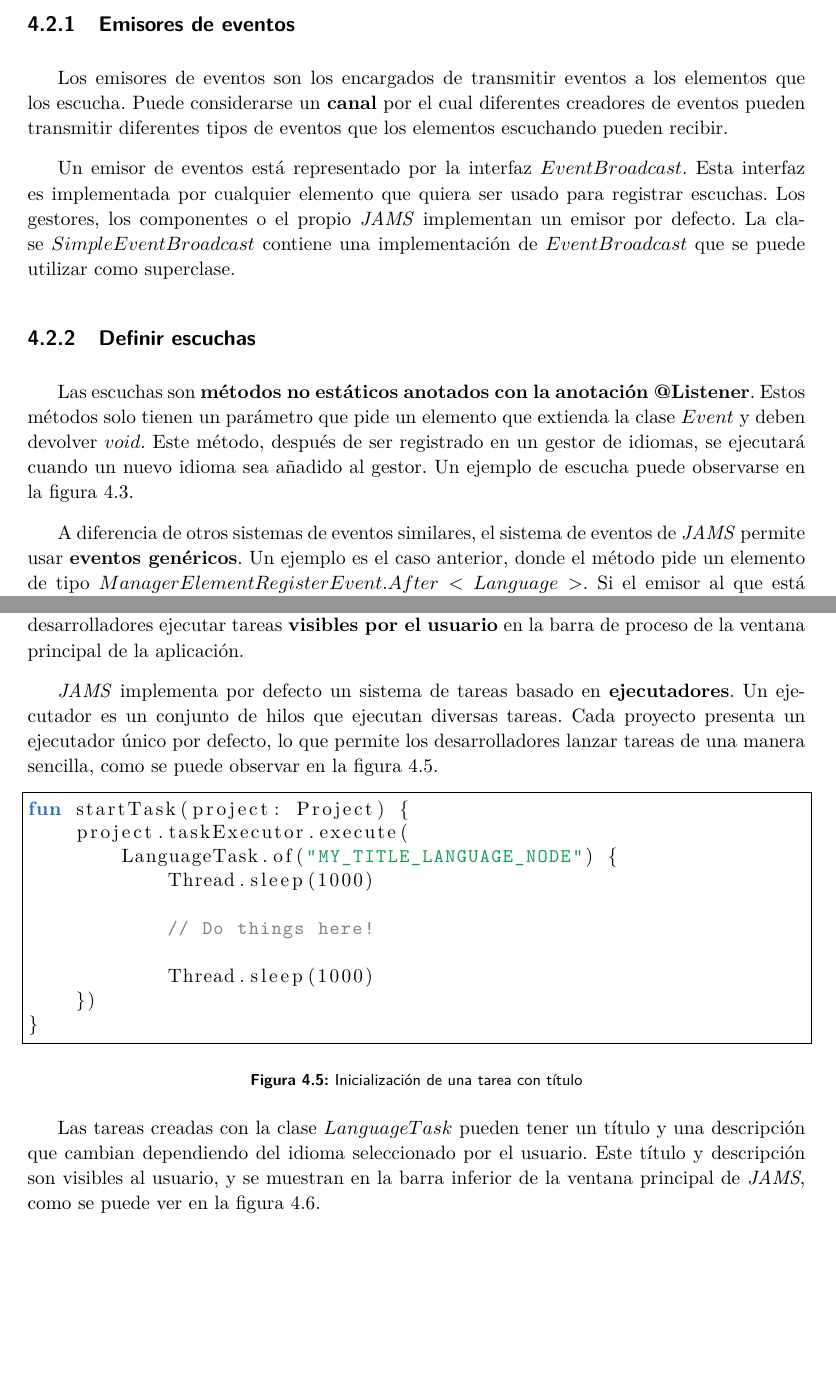
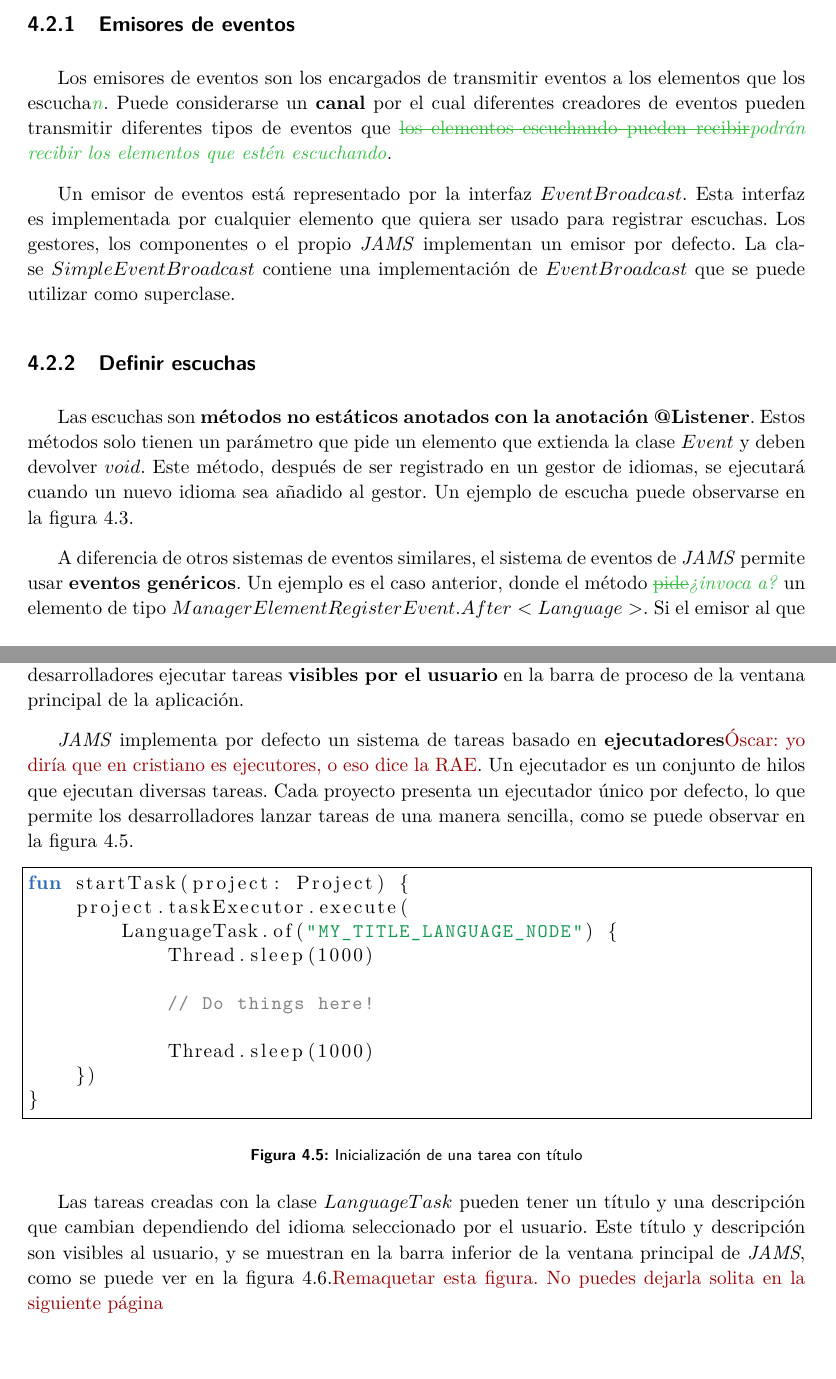
Before and after one commit to gaeqs/TFGVideojuegos, a LaTeX thesis (main.tex, which reads chapters/4-Tecnologias.tex): two parts of pages 26 and 28 of 53, joined at a grey line, cut so that both start at the same text. Compiled offline with pdfLaTeX.

Commit message:
Suggestions and comments for Chapter 4

```diff
--- a/chapters/4-Tecnologias.tex
+++ b/chapters/4-Tecnologias.tex
@@ -127,10 +127,11 @@ de esta tecnología.
 \subsection{Emisores de eventos}\label{subsec:emisores-de-eventos}
 
 Los emisores de eventos son los encargados de transmitir
-eventos a los elementos que los escucha.
+eventos a los elementos que los escucha\newODR{n}.
 Puede considerarse un \textbf{canal} por el cual diferentes creadores
 de eventos pueden transmitir diferentes tipos de eventos
-que los elementos escuchando pueden recibir.
+que \delODR{los elementos escuchando pueden recibir}\newODR{podrán
+  recibir los elementos que estén escuchando}.
 
  Un emisor de eventos está representado por la interfaz $EventBroadcast$.
 Esta interfaz es implementada por cualquier elemento que quiera ser
@@ -165,7 +166,8 @@ fun onLanguageRegister(
 
  A diferencia de otros sistemas de eventos similares,
 el sistema de eventos de \textit{JAMS} permite usar \textbf{eventos genéricos}.
-Un ejemplo es el caso anterior, donde el método pide un elemento de tipo
+Un ejemplo es el caso anterior, donde el método
+\delODR{pide}\newODR{¿invoca a?} un elemento de tipo
 $ManagerElementRegisterEvent.After<Language>$.
 Si el emisor al que está registrado emite un evento de tipo
 $ManagerElementRegisterEvent.After<Theme>$, la escucha no será invocada.
@@ -246,7 +249,8 @@ tareas \textbf{visibles por el usuario} en la barra
 de proceso de la ventana principal de la aplicación.
 
  \textit{JAMS} implementa por defecto un
-sistema de tareas basado en \textbf{ejecutadores}.
+sistema de tareas basado en \textbf{ejecutadores}\note{Óscar: yo diría
+  que en cristiano es ejecutores, o eso dice la RAE}.
 Un ejecutador es un conjunto de hilos que ejecutan
 diversas tareas.
 Cada proyecto presenta un ejecutador único por defecto,
@@ -276,7 +280,9 @@ pueden tener un título y una descripción que cambian dependiendo
 del idioma seleccionado por el usuario.
 Este título y descripción son visibles al usuario, y se muestran
 en la barra inferior de la ventana principal de \textit{JAMS},
-como se puede ver en la figura \ref{fig:jams-assembling}.
+como se puede ver en la figura
+\ref{fig:jams-assembling}.\note{Remaquetar esta figura. No puedes
+  dejarla solita en la siguiente página}
 
 \begin{figure}[h]
     \centering
```
Also changed, not shown: chapters/4-Tecnologias.tex (9 more changed lines).
